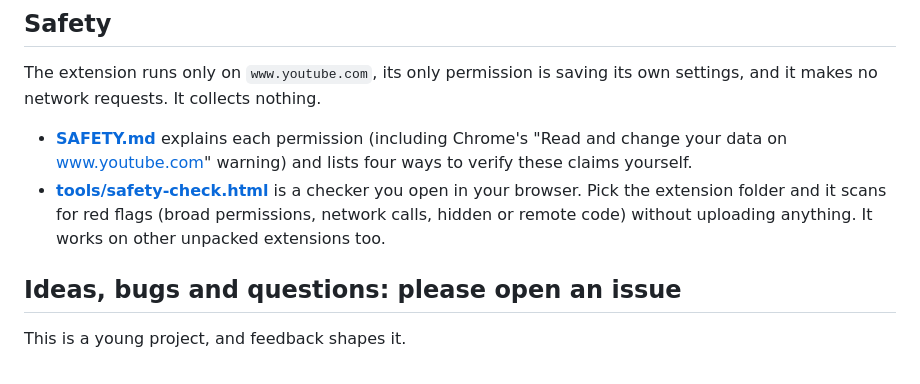
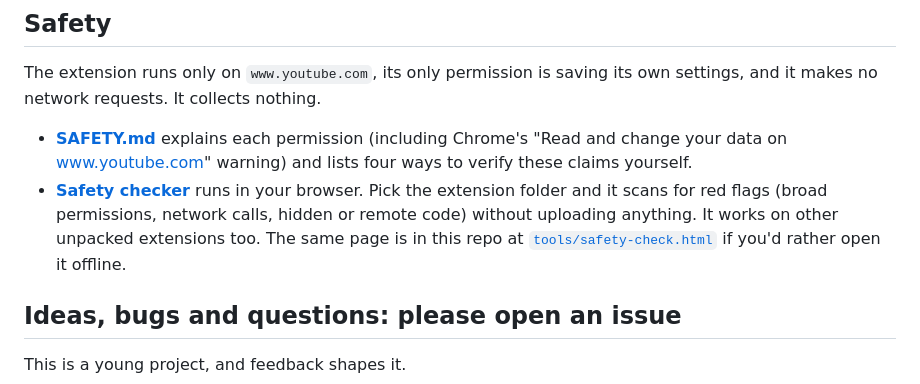
Before and after one commit to aenimaa/focus-mode-for-youtube, a Markdown page: README.md, the part around the change. Drawn GitHub-style.

Commit message:
Link docs to the online safety checker on GitHub Pages
Co-Authored-By: Claude Opus 5.5 <noreply@anthropic.com>

```diff
--- a/README.md
+++ b/README.md
@@ -55,7 +55,7 @@ All four sections are hidden by default. Set **Master** to **Off** to see YouTub
 The extension runs only on `www.youtube.com`, its only permission is saving its own settings, and it makes no network requests. It collects nothing.
 
 - **[SAFETY.md](SAFETY.md)** explains each permission (including Chrome's "Read and change your data on www.youtube.com" warning) and lists four ways to verify these claims yourself.
-- **[tools/safety-check.html](tools/safety-check.html)** is a checker you open in your browser. Pick the extension folder and it scans for red flags (broad permissions, network calls, hidden or remote code) without uploading anything. It works on other unpacked extensions too.
+- **[Safety checker](https://aenimaa.github.io/no-distractions-for-youtube/tools/safety-check.html)** runs in your browser. Pick the extension folder and it scans for red flags (broad permissions, network calls, hidden or remote code) without uploading anything. It works on other unpacked extensions too. The same page is in this repo at [`tools/safety-check.html`](tools/safety-check.html) if you'd rather open it offline.
 
 ## Ideas, bugs and questions: please open an issue
 
```
Also changed, not shown: SAFETY.md (+1 -1 lines).
